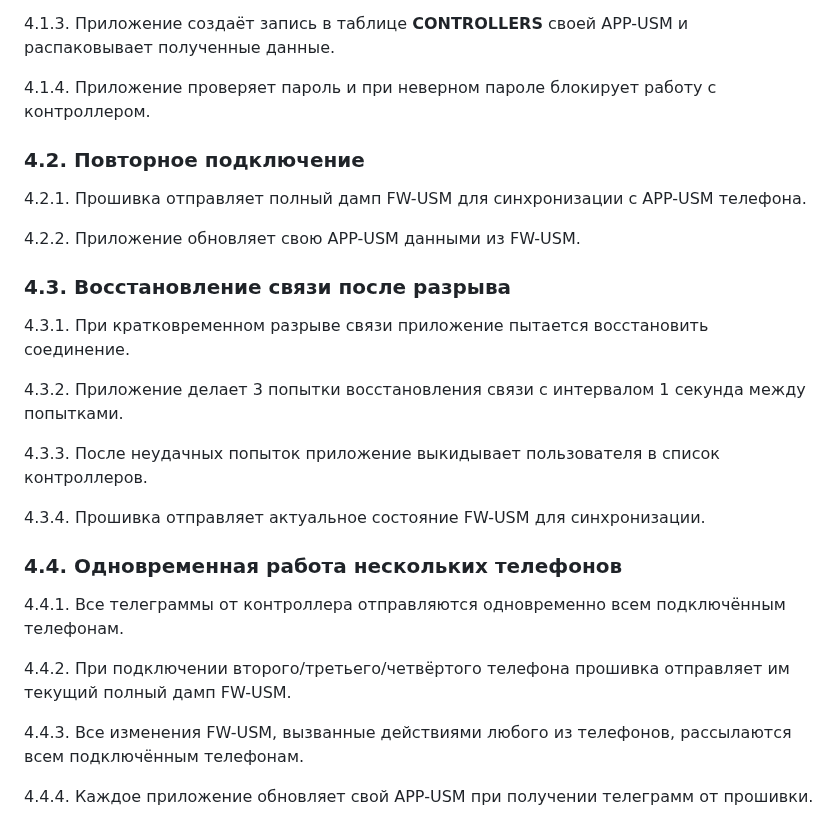
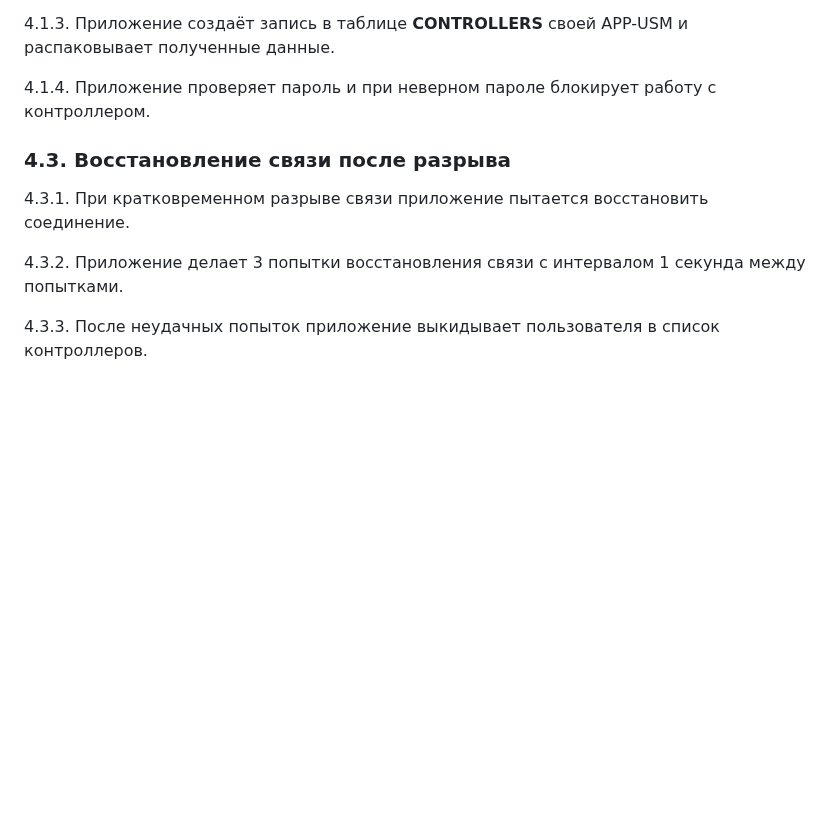
Before and after one commit to KhudyakovAlex/Synapse, a Markdown page: PDS/SynapsePDS_FW_Logic_Phone.md, the part around the change. Rendered like a GitHub page; blank space fills up the shorter version.

```diff
--- a/PDS/SynapsePDS_FW_Logic_Phone.md
+++ b/PDS/SynapsePDS_FW_Logic_Phone.md
@@ -56,12 +56,6 @@
 
 4.1.4. Приложение проверяет пароль и при неверном пароле блокирует работу с контроллером.
 
-### 4.2. Повторное подключение
-
-4.2.1. Прошивка отправляет полный дамп FW-USM для синхронизации с APP-USM телефона.
-
-4.2.2. Приложение обновляет свою APP-USM данными из FW-USM.
-
 ### 4.3. Восстановление связи после разрыва
 
 4.3.1. При кратковременном разрыве связи приложение пытается восстановить соединение.
@@ -69,15 +63,3 @@
 4.3.2. Приложение делает 3 попытки восстановления связи с интервалом 1 секунда между попытками.
 
 4.3.3. После неудачных попыток приложение выкидывает пользователя в список контроллеров.
-
-4.3.4. Прошивка отправляет актуальное состояние FW-USM для синхронизации.
-
-### 4.4. Одновременная работа нескольких телефонов
-
-4.4.1. Все телеграммы от контроллера отправляются одновременно всем подключённым телефонам.
-
-4.4.2. При подключении второго/третьего/четвёртого телефона прошивка отправляет им текущий полный дамп FW-USM.
-
-4.4.3. Все изменения FW-USM, вызванные действиями любого из телефонов, рассылаются всем подключённым телефонам.
-
-4.4.4. Каждое приложение обновляет свой APP-USM при получении телеграмм от прошивки.
```
